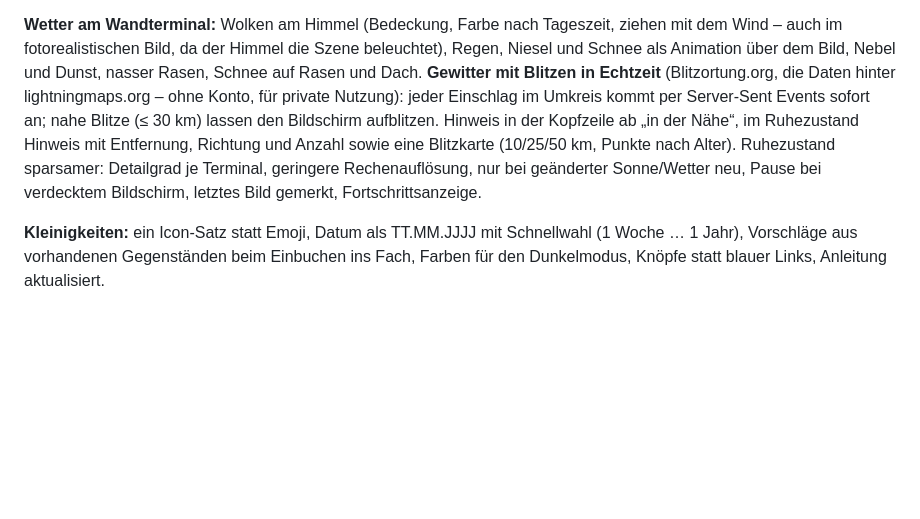
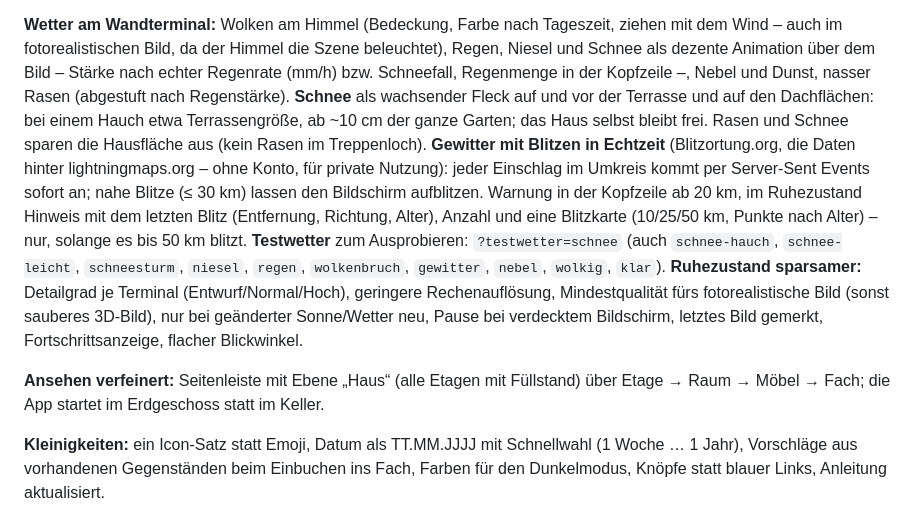
Before and after one commit to mupf-dev/Homemgmt, a Markdown page: CHANGELOG.md, the part around the change. Drawn GitHub-style; blank space fills up the shorter version.

```diff
--- a/CHANGELOG.md
+++ b/CHANGELOG.md
@@ -34,13 +34,22 @@ jede Minute neu), das Wetter steht in der Kopfzeile, und ums Haus liegt **Rasen*
 von „Haus“ auf „Bis hier“, das gewählte Möbel bleibt sichtbar, alles andere wird durchsichtig (am Terminal ohne Rahmen).
 
 **Wetter am Wandterminal:** Wolken am Himmel (Bedeckung, Farbe nach Tageszeit, ziehen mit dem Wind – auch im
-fotorealistischen Bild, da der Himmel die Szene beleuchtet), Regen, Niesel und Schnee als Animation über dem Bild, Nebel
-und Dunst, nasser Rasen, Schnee auf Rasen und Dach. **Gewitter mit Blitzen in Echtzeit** (Blitzortung.org, die Daten
-hinter lightningmaps.org – ohne Konto, für private Nutzung): jeder Einschlag im Umkreis kommt per Server-Sent Events
-sofort an; nahe Blitze (≤ 30 km) lassen den Bildschirm aufblitzen. Hinweis in der Kopfzeile ab „in der Nähe“, im
-Ruhezustand Hinweis mit Entfernung, Richtung und Anzahl sowie eine Blitzkarte (10/25/50 km, Punkte nach Alter).
-Ruhezustand sparsamer: Detailgrad je Terminal, geringere Rechenauflösung, nur bei geänderter Sonne/Wetter neu, Pause
-bei verdecktem Bildschirm, letztes Bild gemerkt, Fortschrittsanzeige.
+fotorealistischen Bild, da der Himmel die Szene beleuchtet), Regen, Niesel und Schnee als dezente Animation über dem Bild
+– Stärke nach echter Regenrate (mm/h) bzw. Schneefall, Regenmenge in der Kopfzeile –, Nebel und Dunst, nasser Rasen
+(abgestuft nach Regenstärke). **Schnee** als wachsender Fleck auf und vor der Terrasse und auf den Dachflächen: bei einem
+Hauch etwa Terrassengröße, ab ~10 cm der ganze Garten; das Haus selbst bleibt frei. Rasen und Schnee sparen die
+Hausfläche aus (kein Rasen im Treppenloch). **Gewitter mit Blitzen in Echtzeit** (Blitzortung.org, die Daten hinter
+lightningmaps.org – ohne Konto, für private Nutzung): jeder Einschlag im Umkreis kommt per Server-Sent Events sofort an;
+nahe Blitze (≤ 30 km) lassen den Bildschirm aufblitzen. Warnung in der Kopfzeile ab 20 km, im Ruhezustand Hinweis mit
+dem letzten Blitz (Entfernung, Richtung, Alter), Anzahl und eine Blitzkarte (10/25/50 km, Punkte nach Alter) – nur,
+solange es bis 50 km blitzt. **Testwetter** zum Ausprobieren: `?testwetter=schnee` (auch `schnee-hauch`,
+`schnee-leicht`, `schneesturm`, `niesel`, `regen`, `wolkenbruch`, `gewitter`, `nebel`, `wolkig`, `klar`).
+**Ruhezustand sparsamer:** Detailgrad je Terminal (Entwurf/Normal/Hoch), geringere Rechenauflösung, Mindestqualität fürs
+fotorealistische Bild (sonst sauberes 3D-Bild), nur bei geänderter Sonne/Wetter neu, Pause bei verdecktem Bildschirm,
+letztes Bild gemerkt, Fortschrittsanzeige, flacher Blickwinkel.
+
+**Ansehen verfeinert:** Seitenleiste mit Ebene „Haus“ (alle Etagen mit Füllstand) über Etage → Raum → Möbel → Fach; die
+App startet im Erdgeschoss statt im Keller.
 
 **Kleinigkeiten:** ein Icon-Satz statt Emoji, Datum als TT.MM.JJJJ mit Schnellwahl (1 Woche … 1 Jahr), Vorschläge aus
 vorhandenen Gegenständen beim Einbuchen ins Fach, Farben für den Dunkelmodus, Knöpfe statt blauer Links, Anleitung
```
Also changed, not shown: README.md (+6 -2 lines), docs/UI-ANMERKUNGEN.md (+1 -1 lines).
